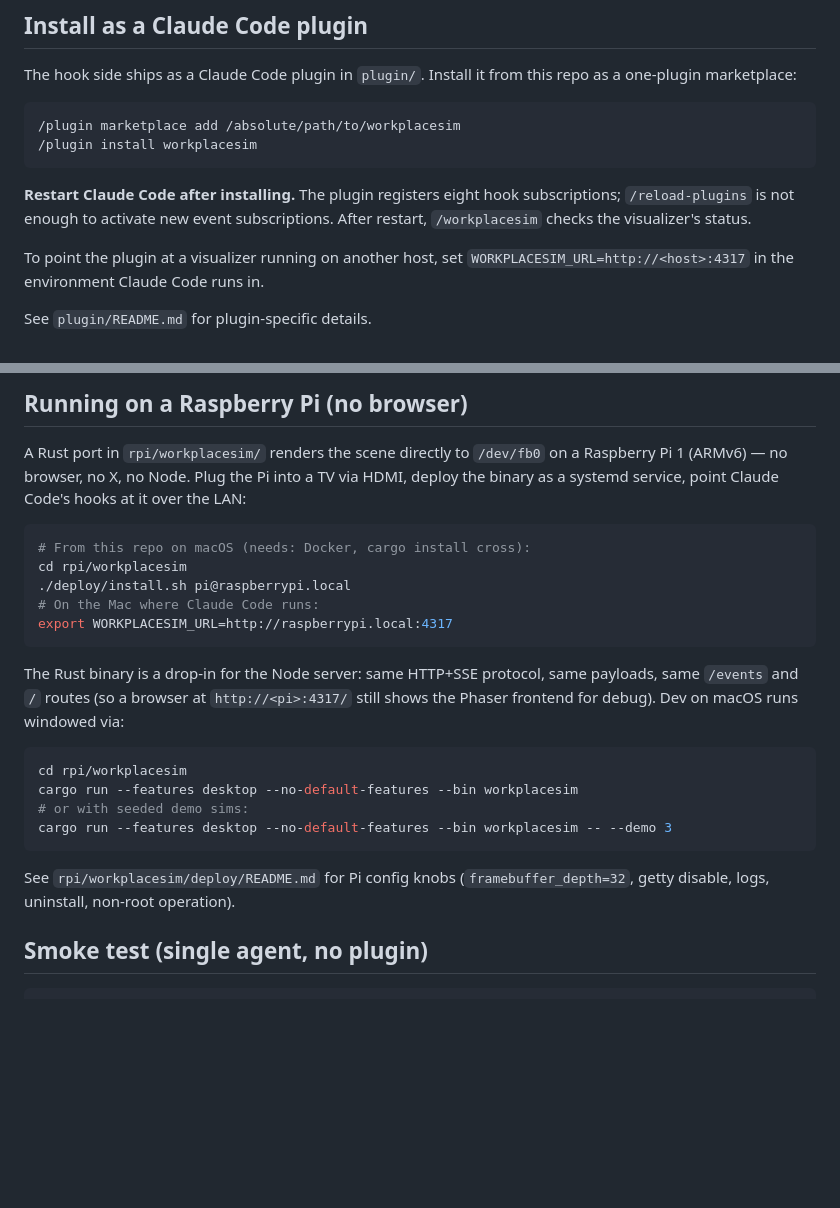
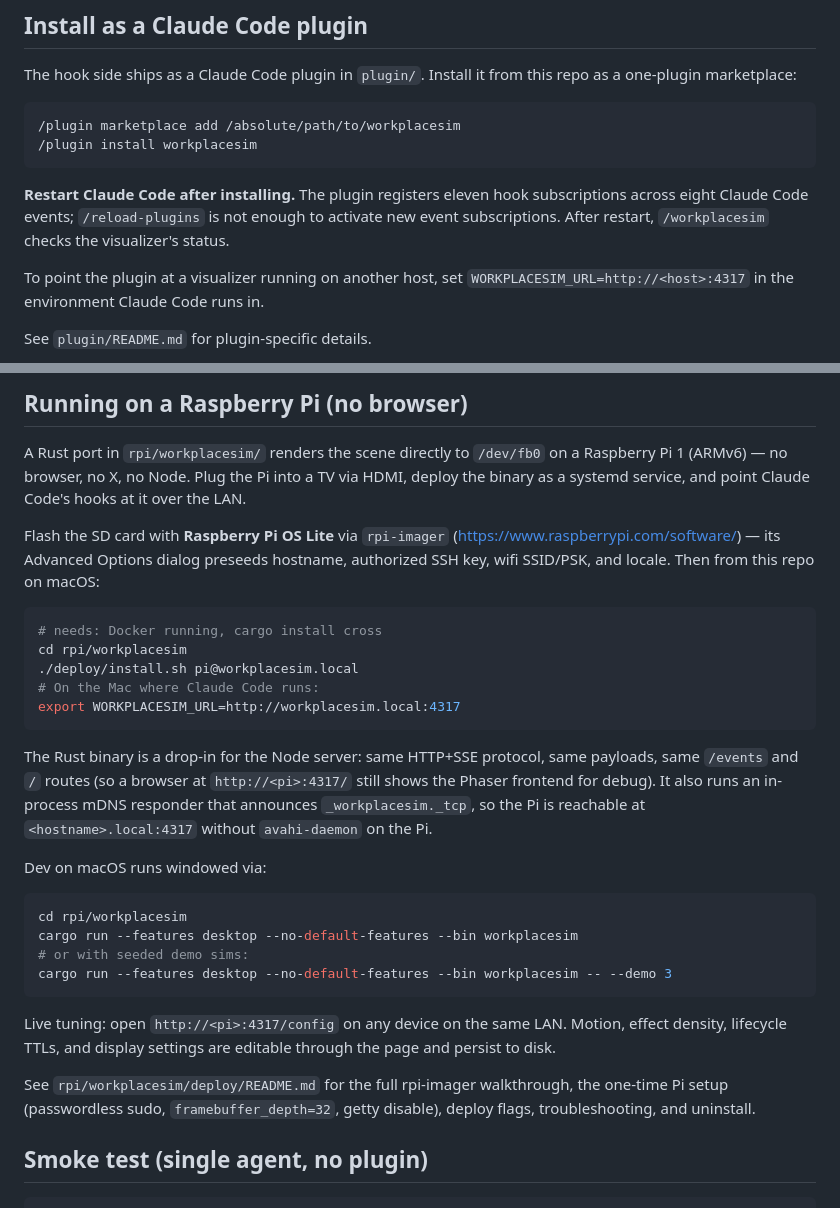
Before and after one commit to larsakeekstrand/workplacesim, a Markdown page: README.md, 2 parts joined by grey strips. Drawn GitHub-style; blank space fills up the shorter version.

Commit message:
workplacesim: README — rpi-imager flow, in-binary mDNS, /config
Bring the top-level README in sync with the current Pi deploy:
- Frame Raspberry Pi OS Lite + rpi-imager as the first step (the OS
  flash isn't optional; the binary deploys on top of it).
- Mention the in-binary mDNS responder so readers know why
  <hostname>.local works without avahi-daemon on the Pi.
- Mention live /config tuning page.
- Use workplacesim.local consistently (matches the deploy README).
- Correct hook-subscription count from "eight" to "eleven across eight
  events" — matches plugin/hooks/hooks.json.

````diff
--- a/README.md
+++ b/README.md
@@ -34,9 +34,10 @@ repo as a one-plugin marketplace:
 /plugin install workplacesim
 ```
 
-**Restart Claude Code after installing.** The plugin registers eight hook
-subscriptions; `/reload-plugins` is not enough to activate new event
-subscriptions. After restart, `/workplacesim` checks the visualizer's status.
+**Restart Claude Code after installing.** The plugin registers eleven hook
+subscriptions across eight Claude Code events; `/reload-plugins` is not
+enough to activate new event subscriptions. After restart, `/workplacesim`
+checks the visualizer's status.
 
 To point the plugin at a visualizer running on another host, set
 `WORKPLACESIM_URL=http://<host>:4317` in the environment Claude Code runs in.
@@ -118,19 +119,28 @@ halls at x=130 and x=776, horizontal corridors at y=125/256/416/576.
 A Rust port in `rpi/workplacesim/` renders the scene directly to
 `/dev/fb0` on a Raspberry Pi 1 (ARMv6) — no browser, no X, no Node.
 Plug the Pi into a TV via HDMI, deploy the binary as a systemd
-service, point Claude Code's hooks at it over the LAN:
+service, and point Claude Code's hooks at it over the LAN.
+
+Flash the SD card with **Raspberry Pi OS Lite** via `rpi-imager`
+(https://www.raspberrypi.com/software/) — its Advanced Options dialog
+preseeds hostname, authorized SSH key, wifi SSID/PSK, and locale. Then
+from this repo on macOS:
 
 ```sh
-# From this repo on macOS (needs: Docker, cargo install cross):
+# needs: Docker running, cargo install cross
 cd rpi/workplacesim
-./deploy/install.sh pi@raspberrypi.local
+./deploy/install.sh pi@workplacesim.local
 # On the Mac where Claude Code runs:
-export WORKPLACESIM_URL=http://raspberrypi.local:4317
+export WORKPLACESIM_URL=http://workplacesim.local:4317
 ```
 
 The Rust binary is a drop-in for the Node server: same HTTP+SSE
 protocol, same payloads, same `/events` and `/` routes (so a browser
-at `http://<pi>:4317/` still shows the Phaser frontend for debug).
+at `http://<pi>:4317/` still shows the Phaser frontend for debug). It
+also runs an in-process mDNS responder that announces
+`_workplacesim._tcp`, so the Pi is reachable at `<hostname>.local:4317`
+without `avahi-daemon` on the Pi.
+
 Dev on macOS runs windowed via:
 
 ```sh
@@ -140,9 +150,14 @@ cargo run --features desktop --no-default-features --bin workplacesim
 cargo run --features desktop --no-default-features --bin workplacesim -- --demo 3
 ```
 
-See `rpi/workplacesim/deploy/README.md` for Pi config knobs
-(`framebuffer_depth=32`, getty disable, logs, uninstall, non-root
-operation).
+Live tuning: open `http://<pi>:4317/config` on any device on the same
+LAN. Motion, effect density, lifecycle TTLs, and display settings are
+editable through the page and persist to disk.
+
+See `rpi/workplacesim/deploy/README.md` for the full rpi-imager
+walkthrough, the one-time Pi setup (passwordless sudo,
+`framebuffer_depth=32`, getty disable), deploy flags, troubleshooting,
+and uninstall.
 
 ## Smoke test (single agent, no plugin)
 
````
